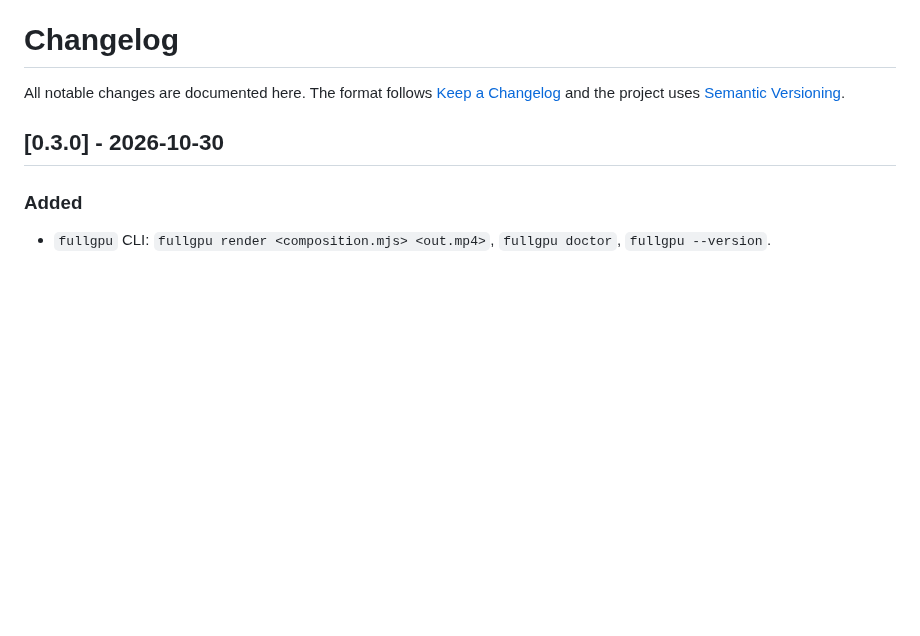
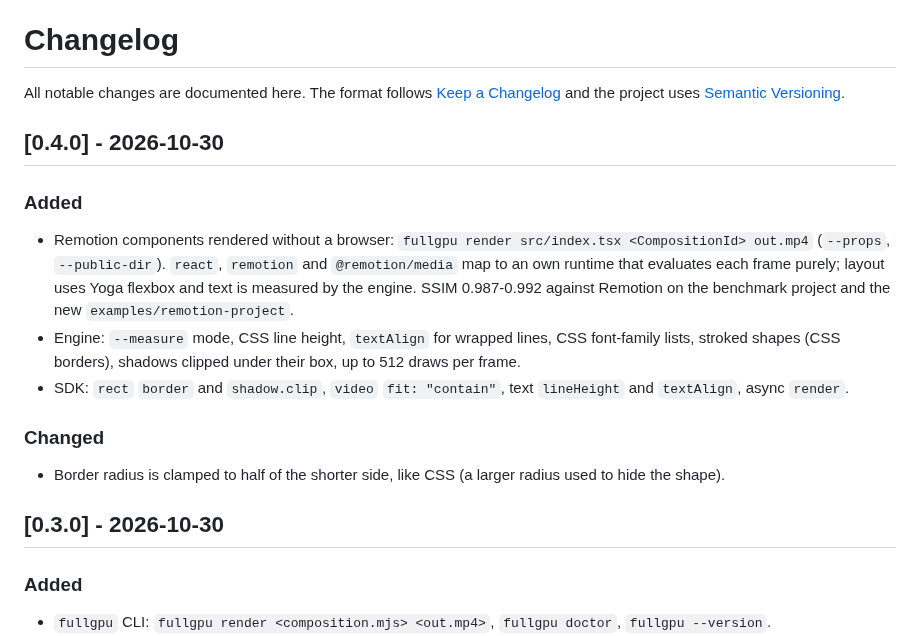
Before and after one commit to WassimAarab08/fullgpu-render, a Markdown page: CHANGELOG.md, the part around the change. Drawn GitHub-style; blank space fills up the shorter version.

```diff
--- a/CHANGELOG.md
+++ b/CHANGELOG.md
@@ -2,6 +2,20 @@
 
 All notable changes are documented here. The format follows [Keep a Changelog](https://keepachangelog.com/en/1.1.0/)
 and the project uses [Semantic Versioning](https://semver.org/).
+
+## [0.4.0] - 2026-10-30
+
+### Added
+- Remotion components rendered without a browser: `fullgpu render src/index.tsx <CompositionId> out.mp4`
+  (`--props`, `--public-dir`). `react`, `remotion` and `@remotion/media` map to an own runtime that evaluates each
+  frame purely; layout uses Yoga flexbox and text is measured by the engine. SSIM 0.987-0.992 against Remotion on the
+  benchmark project and the new `examples/remotion-project`.
+- Engine: `--measure` mode, CSS line height, `textAlign` for wrapped lines, CSS font-family lists, stroked shapes
+  (CSS borders), shadows clipped under their box, up to 512 draws per frame.
+- SDK: `rect` `border` and `shadow.clip`, `video` `fit: "contain"`, text `lineHeight` and `textAlign`, async `render`.
+
+### Changed
+- Border radius is clamped to half of the shorter side, like CSS (a larger radius used to hide the shape).
 
 ## [0.3.0] - 2026-10-30
 
```
Also changed, not shown: README.md (+50 -6 lines), docs/examples/remotion-project.gif (added), 4 other files.
